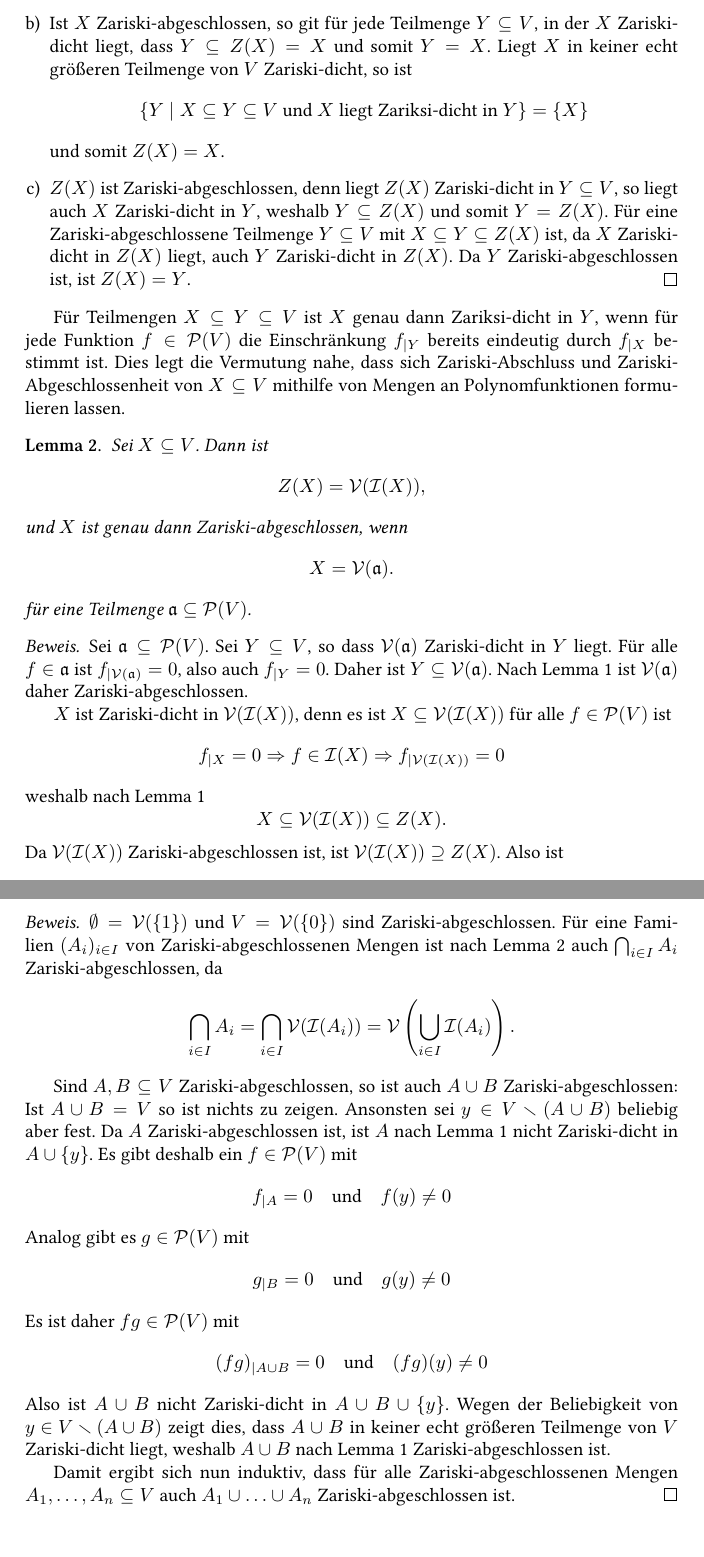
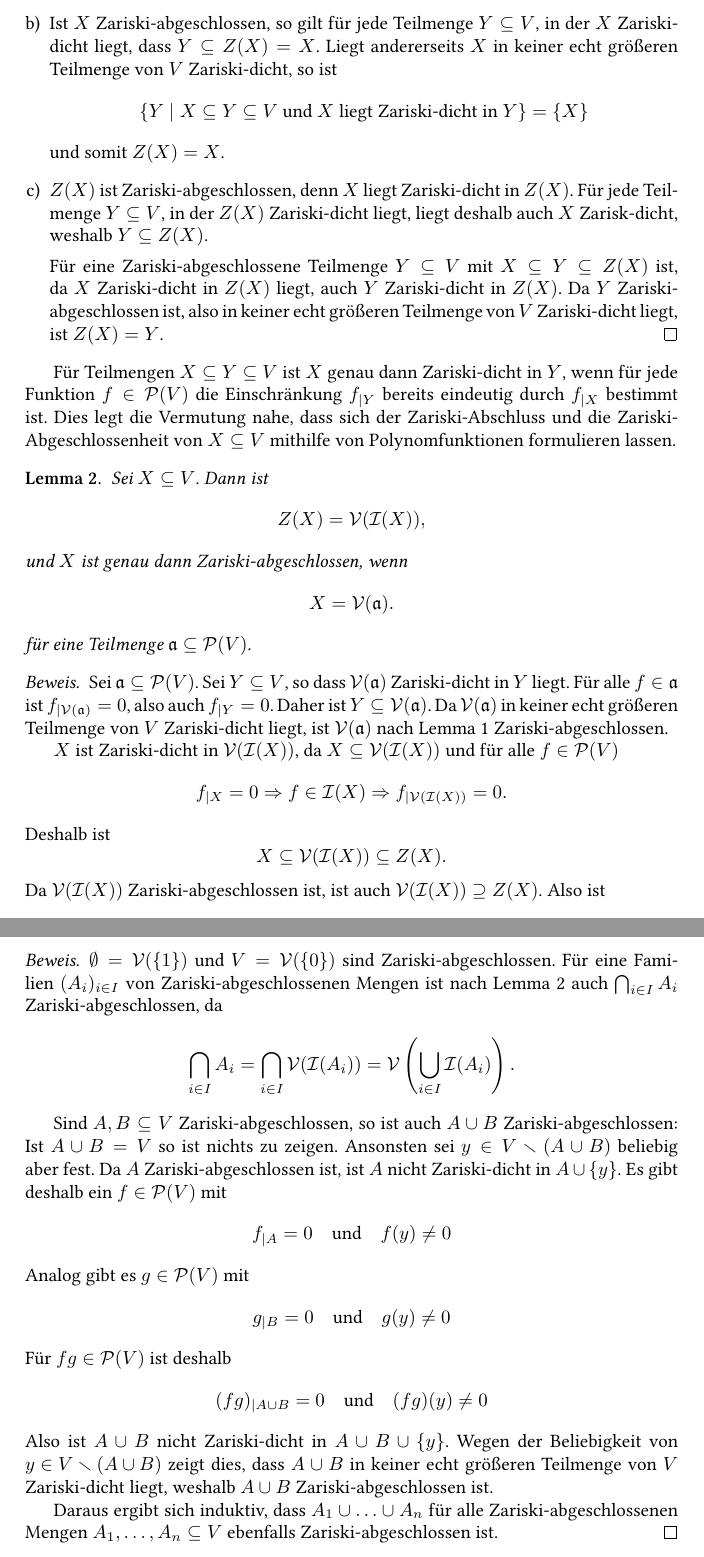
Before and after one commit to cionx/algebra-1-exercises-ss-14, a LaTeX document (Blatt 6/Algebra 6.tex): two parts of pages 2 and 3 of 3, joined at a grey line, cut so that both start at the same text. Compiled offline with XeLaTeX.

Commit message:
Blatt 6: Aufgabe 1/4 probegelesen.

```diff
--- a/Blatt 6/Algebra 6.tex
+++ b/Blatt 6/Algebra 6.tex
@@ -63,16 +61,18 @@ Mithilfe des Zariski-Abschlusses können wir nun den Begriff der Zariski-Dichthe
   \item
-  Ist $X$ Zariski-abgeschlossen, so git für jede Teilmenge $Y \subseteq V$, in der $X$ Zariski-dicht liegt, dass $Y \subseteq Z(X) = X$ und somit $Y = X$. Liegt $X$ in keiner echt größeren Teilmenge von $V$ Zariski-dicht, so ist
+  Ist $X$ Zariski-abgeschlossen, so gilt für jede Teilmenge $Y \subseteq V$, in der $X$ Zariski-dicht liegt, dass $Y \subseteq Z(X) = X$. Liegt andererseits $X$ in keiner echt größeren Teilmenge von $V$ Zariski-dicht, so ist
   \[
-   \left\{ Y \mid X \subseteq Y \subseteq V \text{ und $X$ liegt Zariksi-dicht in $Y$} \right\} = \{X\}
+   \left\{ Y \mid X \subseteq Y \subseteq V \text{ und $X$ liegt Zariski-dicht in $Y$} \right\} = \{X\}
   \]
   und somit $Z(X) = X$.
   \item
-  $Z(X)$ ist Zariski-abgeschlossen, denn liegt $Z(X)$ Zariski-dicht in $Y \subseteq V$, so liegt auch $X$ Zariski-dicht in $Y$, weshalb $Y \subseteq Z(X)$ und somit $Y = Z(X)$. Für eine Zariski-abgeschlossene Teilmenge $Y \subseteq V$ mit $X \subseteq Y \subseteq Z(X)$ ist, da $X$ Zariski-dicht in $Z(X)$ liegt, auch $Y$ Zariski-dicht in $Z(X)$. Da $Y$  Zariski-abgeschlossen ist, ist $Z(X) = Y$. \qedhere
+  $Z(X)$ ist Zariski-abgeschlossen, denn $X$ liegt Zariski-dicht in $Z(X)$. Für jede Teilmenge $Y \subseteq V$, in der $Z(X)$ Zariski-dicht liegt, liegt deshalb auch $X$ Zarisk-dicht, weshalb $Y \subseteq Z(X)$.
+
+  Für eine Zariski-abgeschlossene Teilmenge $Y \subseteq V$ mit $X \subseteq Y \subseteq Z(X)$ ist, da $X$ Zariski-dicht in $Z(X)$ liegt, auch $Y$ Zariski-dicht in $Z(X)$. Da $Y$ Zariski-abgeschlossen ist, also in keiner echt größeren Teilmenge von $V$ Zariski-dicht liegt, ist $Z(X) = Y$. \qedhere
  \end{enumerate}
 \end{proof}
 
 
-Für Teilmengen $X \subseteq Y \subseteq V$ ist $X$ genau dann Zariksi-dicht in $Y$, wenn für jede Funktion $f \in \mc{P}(V)$ die Einschränkung $f_{|Y}$ bereits eindeutig durch $f_{|X}$ bestimmt ist. Dies legt die Vermutung nahe, dass sich Zariski-Abschluss und Zariski-Abgeschlossenheit von $X \subseteq V$ mithilfe von Mengen an Polynomfunktionen formulieren lassen.
+Für Teilmengen $X \subseteq Y \subseteq V$ ist $X$ genau dann Zariski-dicht in $Y$, wenn für jede Funktion $f \in \mc{P}(V)$ die Einschränkung $f_{|Y}$ bereits eindeutig durch $f_{|X}$ bestimmt ist. Dies legt die Vermutung nahe, dass sich der Zariski-Abschluss und die Zariski-Abgeschlossenheit von $X \subseteq V$ mithilfe von Polynomfunktionen formulieren lassen.
 
 
 \begin{lem}\label{lem: Charakterisierung durch Verschwindungsmengen}
@@ -87,17 +87,17 @@ Für Teilmengen $X \subseteq Y \subseteq V$ ist $X$ genau dann Zariksi-dicht in
  für eine Teilmenge $\mf{a} \subseteq \mc{P}(V)$.
 \end{lem}
 \begin{proof}
- Sei $\mf{a} \subseteq \mc{P}(V)$. Sei $Y \subseteq V$, so dass $\mc{V}(\mf{a})$ Zariski-dicht in $Y$ liegt. Für alle $f \in \mf{a}$ ist $f_{|\mc{V}(\mf{a})} = 0$, also auch $f_{|Y} = 0$. Daher ist $Y \subseteq \mc{V}(\mf{a})$. Nach Lemma \ref{lem: erste Aussagen über Zariski-Abschluss} ist $\mc{V}(\mf{a})$ daher Zariski-abgeschlossen.
+ Sei $\mf{a} \subseteq \mc{P}(V)$. Sei $Y \subseteq V$, so dass $\mc{V}(\mf{a})$ Zariski-dicht in $Y$ liegt. Für alle $f \in \mf{a}$ ist $f_{|\mc{V}(\mf{a})} = 0$, also auch $f_{|Y} = 0$. Daher ist $Y \subseteq \mc{V}(\mf{a})$. Da $\mc{V}(\mf{a})$ in keiner echt größeren Teilmenge von $V$ Zariski-dicht liegt, ist $\mc{V}(\mf{a})$ nach Lemma \ref{lem: erste Aussagen über Zariski-Abschluss} Zariski-abgeschlossen.
 
- $X$ ist Zariski-dicht in $\mc{V}(\mc{I}(X))$, denn es ist $X \subseteq \mc{V}(\mc{I}(X))$ für alle $f \in \mc{P}(V)$ ist
+ $X$ ist Zariski-dicht in $\mc{V}(\mc{I}(X))$, da $X \subseteq \mc{V}(\mc{I}(X))$ und für alle $f \in \mc{P}(V)$
  \[
-  f_{|X} = 0 \Rightarrow f \in \mc{I}(X) \Rightarrow f_{|\mc{V}(\mc{I}(X))} = 0
+  f_{|X} = 0 \Rightarrow f \in \mc{I}(X) \Rightarrow f_{|\mc{V}(\mc{I}(X))} = 0.
  \]
- weshalb nach Lemma \ref{lem: erste Aussagen über Zariski-Abschluss}
+ Deshalb ist
  \[
   X \subseteq \mc{V}(\mc{I}(X)) \subseteq Z(X).
  \]
- Da $\mc{V}(\mc{I}(X))$ Zariski-abgeschlossen ist, ist $\mc{V}(\mc{I}(X)) \supseteq Z(X)$. Also ist
+ Da $\mc{V}(\mc{I}(X))$ Zariski-abgeschlossen ist, ist auch $\mc{V}(\mc{I}(X)) \supseteq Z(X)$. Also ist
  \[
   Z(X) = \mc{V}(\mc{I}(X)).
  \]
@@ -122,7 +122,7 @@ Wie der Begriff der Zariski-Abgeschlossenheit bereits nahelegt, lassen sich die
   = \mc{V}\left( \bigcup_{i \in I} \mc{I}(A_i) \right).
  \end{align*}
 
- Sind $A, B \subseteq V$ Zariski-abgeschlossen, so ist auch $A \cup B$ Zariski-ab\-ge\-schlos\-sen: Ist $A \cup B = V$ so ist nichts zu zeigen. Ansonsten sei $y \in V \smallsetminus (A \cup B)$ beliebig aber fest. Da $A$ Zariski-abgeschlossen ist, ist $A$ nach Lemma \ref{lem: erste Aussagen über Zariski-Abschluss} nicht Zariski-dicht in $A \cup \{y\}$. Es gibt deshalb ein $f \in \mc{P}(V)$ mit
+ Sind $A, B \subseteq V$ Zariski-abgeschlossen, so ist auch $A \cup B$ Zariski-ab\-ge\-schlos\-sen: Ist $A \cup B = V$ so ist nichts zu zeigen. Ansonsten sei $y \in V \smallsetminus (A \cup B)$ beliebig aber fest. Da $A$ Zariski-abgeschlossen ist, ist $A$ nicht Zariski-dicht in $A \cup \{y\}$. Es gibt deshalb ein $f \in \mc{P}(V)$ mit
 \[
  f_{|A} = 0 \quad \text{und} \quad f(y) \neq 0
 \]
@@ -130,13 +130,13 @@ Analog gibt es $g \in \mc{P}(V)$ mit
 \[
  g_{|B} = 0 \quad \text{und} \quad g(y) \neq 0
 \]
-Es ist daher $fg \in \mc{P}(V)$ mit
+Für $fg \in \mc{P}(V)$ ist deshalb
 \[
  (fg)_{|A \cup B} = 0 \quad \text{und} \quad (fg)(y) \neq 0
 \]
-Also ist $A \cup B$ nicht Zariski-dicht in $A \cup B \cup \{y\}$. Wegen der Beliebigkeit von \mbox{$y \in V \smallsetminus (A \cup B)$} zeigt dies, dass $A \cup B$ in keiner echt größeren Teilmenge von $V$ Zariski-dicht liegt, weshalb $A \cup B$ nach Lemma \ref{lem: erste Aussagen über Zariski-Abschluss} Zariski-abgeschlossen ist.
+Also ist $A \cup B$ nicht Zariski-dicht in $A \cup B \cup \{y\}$. Wegen der Beliebigkeit von \mbox{$y \in V \smallsetminus (A \cup B)$} zeigt dies, dass $A \cup B$ in keiner echt größeren Teilmenge von $V$ Zariski-dicht liegt, weshalb $A \cup B$ Zariski-abgeschlossen ist.
 
-Damit ergibt sich nun induktiv, dass für alle Zariski-abgeschlossenen Mengen $A_1, \ldots, A_n \subseteq V$ auch $A_1 \cup \ldots \cup A_n$ Zariski-abgeschlossen ist.
+Daraus ergibt sich induktiv, dass $A_1 \cup \ldots \cup A_n$ für alle Zariski-abgeschlossenen Mengen $A_1, \ldots, A_n \subseteq V$ ebenfalls Zariski-abgeschlossen ist.
 \end{proof}
 
 
```
Also changed, not shown: Blatt 6/Algebra 6.pdf, Blatt 6/Algebra 6.tex (18 more changed lines).
